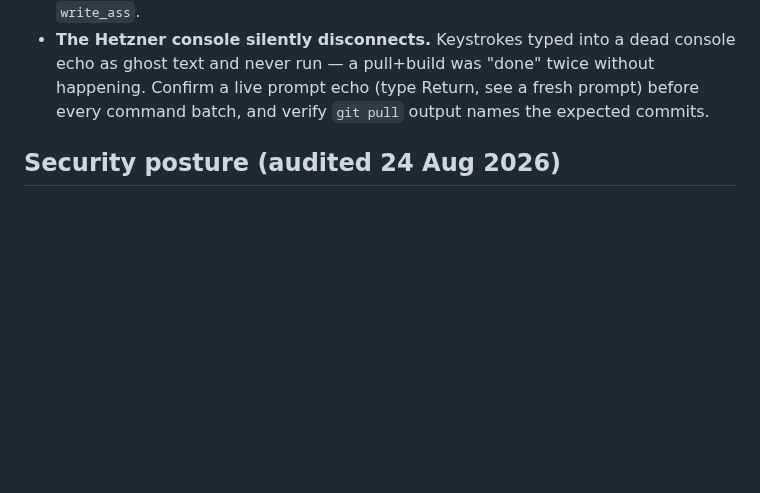
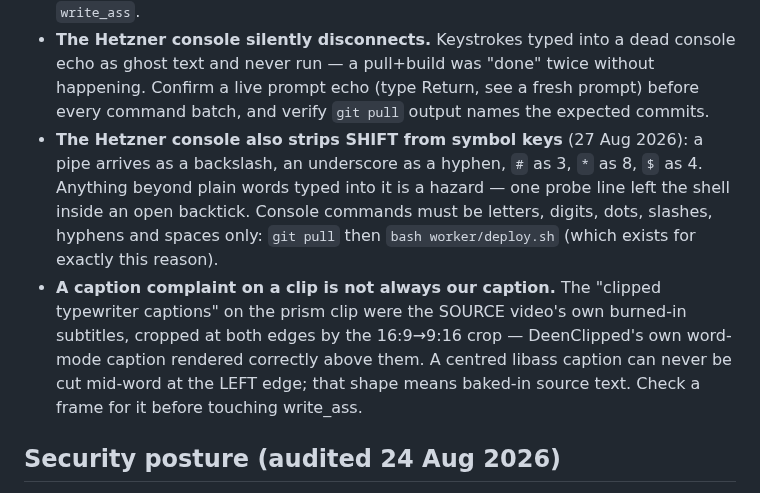
Before and after one commit to youssefchannaoui/Clip-agent-, a Markdown page: CLAUDE.md, the part around the change. Rendered like a GitHub page; blank space fills up the shorter version.

Commit message:
Record console keymap hazard and the source-subtitle false alarm
Co-Authored-By: Claude Opus 5 <noreply@anthropic.com>

```diff
--- a/CLAUDE.md
+++ b/CLAUDE.md
@@ -172,6 +172,18 @@ These were each a real bug and each has a test named after it.
   without happening. Confirm a live prompt echo (type Return, see a fresh
   prompt) before every command batch, and verify `git pull` output names the
   expected commits.
+- **The Hetzner console also strips SHIFT from symbol keys** (27 Aug 2026): a
+  pipe arrives as a backslash, an underscore as a hyphen, `#` as 3, `*` as 8,
+  `$` as 4. Anything beyond plain words typed into it is a hazard — one probe
+  line left the shell inside an open backtick. Console commands must be
+  letters, digits, dots, slashes, hyphens and spaces only: `git pull` then
+  `bash worker/deploy.sh` (which exists for exactly this reason).
+- **A caption complaint on a clip is not always our caption.** The "clipped
+  typewriter captions" on the prism clip were the SOURCE video's own burned-in
+  subtitles, cropped at both edges by the 16:9→9:16 crop — DeenClipped's own
+  word-mode caption rendered correctly above them. A centred libass caption
+  can never be cut mid-word at the LEFT edge; that shape means baked-in source
+  text. Check a frame for it before touching write_ass.
 
 ## Security posture (audited 24 Aug 2026)
 
```
